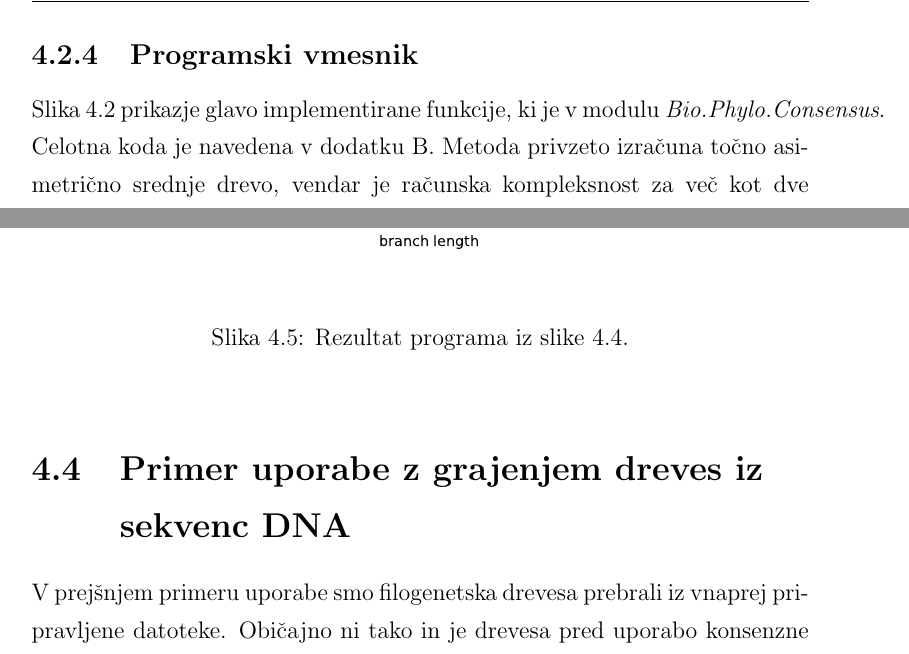
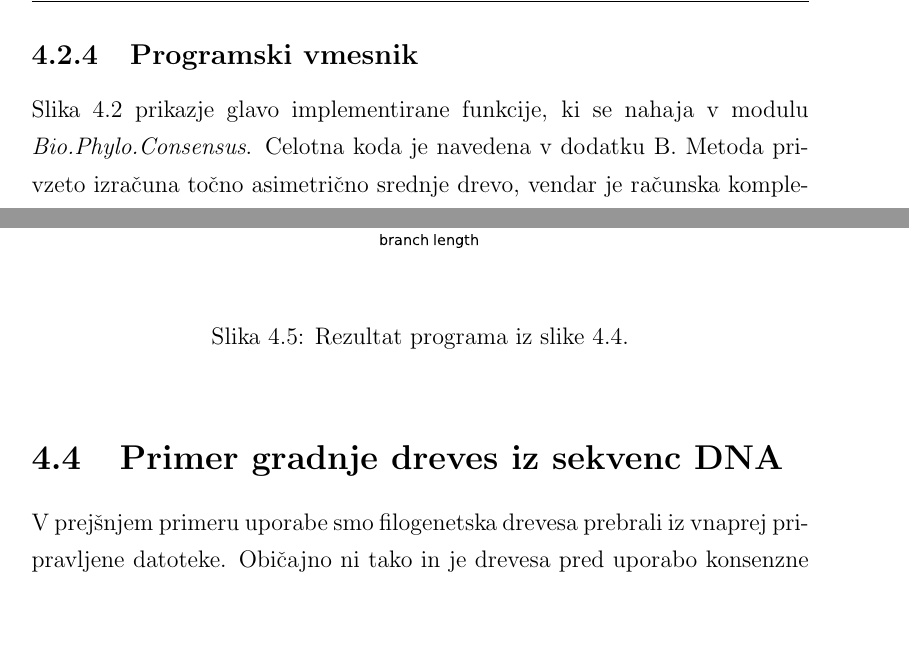
Before and after one commit to usoban/amt-consensus, a LaTeX thesis (diploma.tex): two parts of pages 49 and 51 of 85, joined at a grey line, cut so that both start at the same text, the shorter picture padded with empty space. Compiled offline with pdfLaTeX.

Commit message:
Popravil razlom besed v besedilu. Skrajsal naslov poglavja, da se ne prekriva s številko strani zgoraj.

```diff
--- a/diploma.tex
+++ b/diploma.tex
@@ -1214,7 +1214,7 @@ binarnega niza.
 
 \subsection{Programski vmesnik}
 
-Slika~\ref{code-amt-func} prikazje glavo implementirane funkcije, ki je v
+Slika~\ref{code-amt-func} prikazje glavo implementirane funkcije, ki se nahaja v
 modulu {\it Bio.Phylo.Consensus}. Celotna koda je navedena v dodatku~\ref{appendix-code-amt_consensus}.
 Metoda privzeto izračuna točno asimetrično srednje
 drevo, vendar je računska kompleksnost za več kot dve drevesi eksponentna, zato
@@ -1313,7 +1313,8 @@ razberemo divergentne čase taksonomskih enot.
 	\label{img-example-output}
 \end{figure}
 
-\section[Primer uporabe z grajenjem dreves iz sekvenc DNA]{Primer uporabe z grajenjem dreves iz\\ sekvenc DNA}
+\section{Primer gradnje dreves iz sekvenc DNA}
+
 V prejšnjem primeru uporabe smo filogenetska drevesa prebrali iz vnaprej pripravljene
 datoteke. Običajno ni tako in je drevesa pred uporabo konsenzne
 metode treba najprej izračunati. Primer programske kode, s katero v paketu
```
Also changed, not shown: diploma.pdf, diploma.tex (2 more changed lines).
